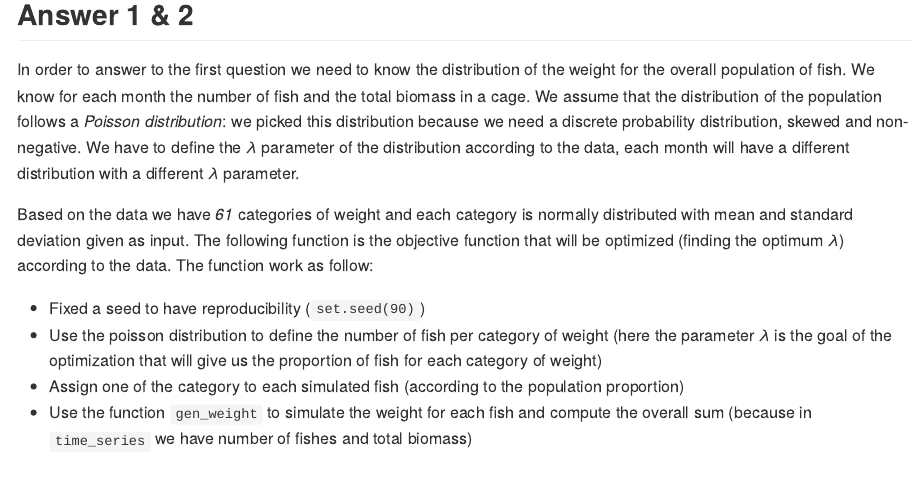
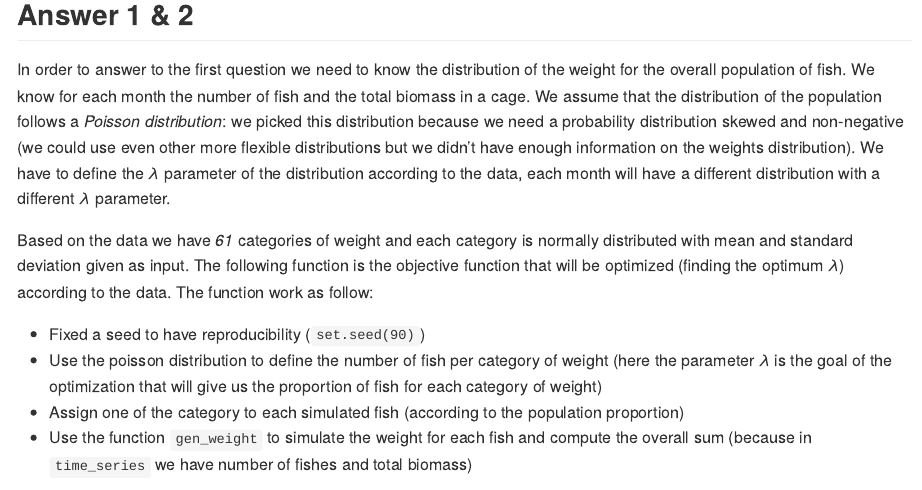
Before and after one commit to nicolofp/Salmon_code_challenge, an R Markdown document (main_results.Rmd): the page in a window 1100 px wide, from 1110 px down. The pictures show the output file main_results.md that the author committed with the source, drawn offline in the style of GitHub.

Commit message:
Fix text

```diff
--- a/main_results.Rmd
+++ b/main_results.Rmd
@@ -49,7 +49,7 @@ time_series = data.table(read_xlsx(data_path,sheet = 2,skip = 1,
 
 ## Answer 1 & 2
 
-In order to answer to the first question we need to know the distribution of the weight for the overall population of fish. We know for each month the number of fish and the total biomass in a cage. We assume that the distribution of the population follows a *Poisson distribution*: we picked this distribution because we need a discrete probability distribution, skewed and non-negative. We have to define the $\lambda$ parameter of the distribution according to the data, each month will have a different distribution with a different $\lambda$ parameter.
+In order to answer to the first question we need to know the distribution of the weight for the overall population of fish. We know for each month the number of fish and the total biomass in a cage. We assume that the distribution of the population follows a *Poisson distribution*: we picked this distribution because we need a probability distribution skewed and non-negative (we could use even other more flexible distributions but we didn't have enough information on the weights distribution). We have to define the $\lambda$ parameter of the distribution according to the data, each month will have a different distribution with a different $\lambda$ parameter.
 
 
 Based on the data we have *61* categories of weight and each category is normally distributed with mean and standard deviation given as input. The following function is the objective function that will be optimized (finding the optimum $\lambda$) according to the data. The function work as follow:
```
Also changed, not shown: main_results.md.
